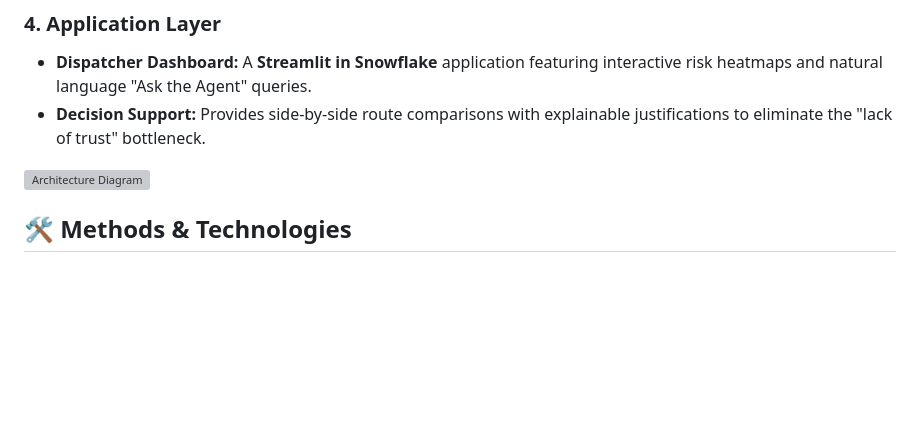
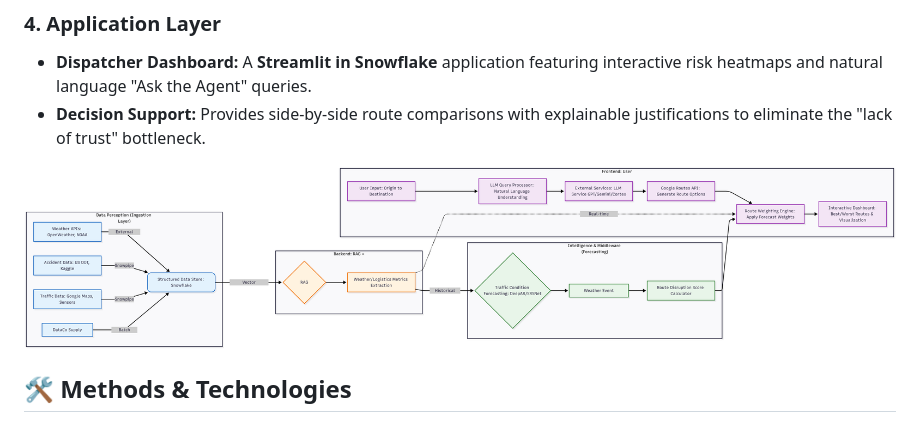
Before and after one commit to mosomo82/CS5542_SmartSC_Optimization_System, a Markdown page: README.md, the part around the change. Rendered like a GitHub page; blank space fills up the shorter version; grey boxes are pictures that could not be loaded.

Commit message:
Fix case sensitivity in architecture diagram path
Corrected the case of the 'Figures' directory in the architecture diagram path.

```diff
--- a/README.md
+++ b/README.md
@@ -36,7 +36,7 @@ The **HyperLogistics** engine utilizes a Snowflake-native ecosystem to bridge th
 * **Dispatcher Dashboard:** A **Streamlit in Snowflake** application featuring interactive risk heatmaps and natural language "Ask the Agent" queries.
 * **Decision Support:** Provides side-by-side route comparisons with explainable justifications to eliminate the "lack of trust" bottleneck.
 
-![Architecture Diagram](./docs/figures/architecture2.png)
+![Architecture Diagram](./docs/Figures/architecture2.png)
 
 ## 🛠️ Methods & Technologies
 
```
